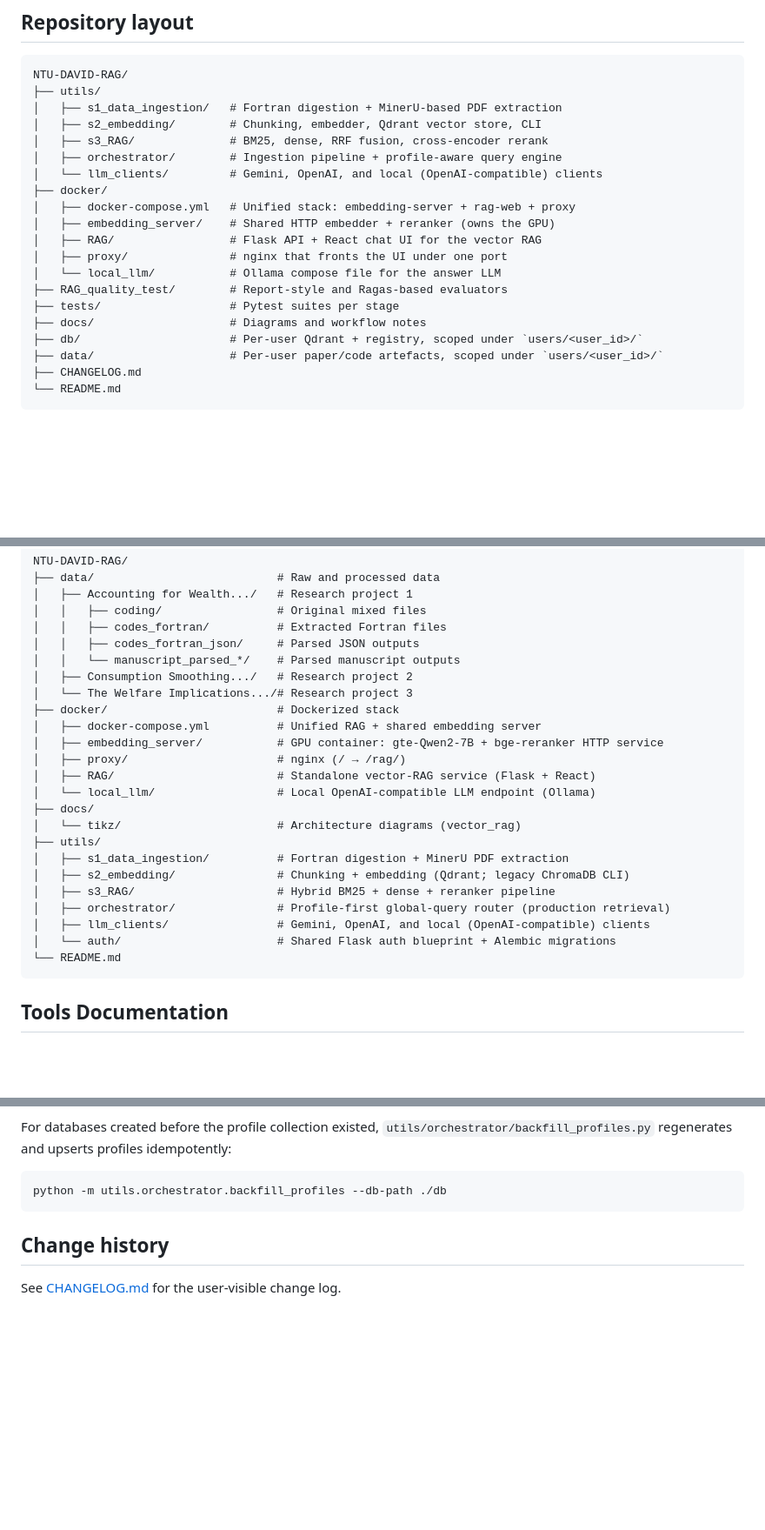
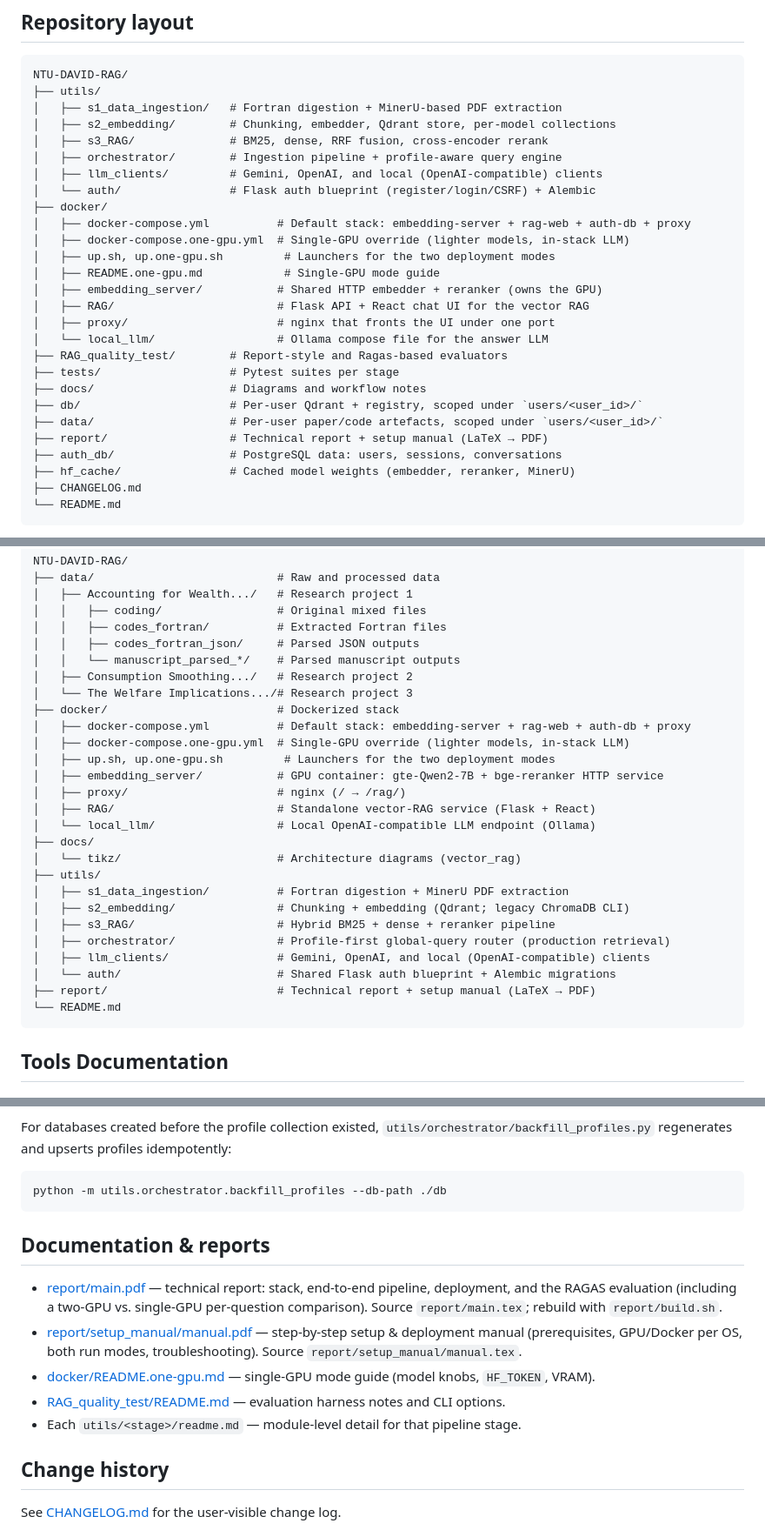
Before and after one commit to desmondc65/NTU-DAVID-RAG, a Markdown page: README.md, 3 parts joined by grey strips. Shown at 87% size. Drawn GitHub-style; blank space fills up the shorter version.

````diff
--- a/README.md
+++ b/README.md
@@ -16,21 +16,28 @@ Architecture diagram for the retrieval stack lives under [docs/tikz/](docs/tikz/
 NTU-DAVID-RAG/
 ├── utils/
 │   ├── s1_data_ingestion/   # Fortran digestion + MinerU-based PDF extraction
-│   ├── s2_embedding/        # Chunking, embedder, Qdrant vector store, CLI
+│   ├── s2_embedding/        # Chunking, embedder, Qdrant store, per-model collections
 │   ├── s3_RAG/              # BM25, dense, RRF fusion, cross-encoder rerank
 │   ├── orchestrator/        # Ingestion pipeline + profile-aware query engine
-│   └── llm_clients/         # Gemini, OpenAI, and local (OpenAI-compatible) clients
+│   ├── llm_clients/         # Gemini, OpenAI, and local (OpenAI-compatible) clients
+│   └── auth/                # Flask auth blueprint (register/login/CSRF) + Alembic
 ├── docker/
-│   ├── docker-compose.yml   # Unified stack: embedding-server + rag-web + proxy
-│   ├── embedding_server/    # Shared HTTP embedder + reranker (owns the GPU)
-│   ├── RAG/                 # Flask API + React chat UI for the vector RAG
-│   ├── proxy/               # nginx that fronts the UI under one port
-│   └── local_llm/           # Ollama compose file for the answer LLM
+│   ├── docker-compose.yml          # Default stack: embedding-server + rag-web + auth-db + proxy
+│   ├── docker-compose.one-gpu.yml  # Single-GPU override (lighter models, in-stack LLM)
+│   ├── up.sh, up.one-gpu.sh         # Launchers for the two deployment modes
+│   ├── README.one-gpu.md            # Single-GPU mode guide
+│   ├── embedding_server/           # Shared HTTP embedder + reranker (owns the GPU)
+│   ├── RAG/                        # Flask API + React chat UI for the vector RAG
+│   ├── proxy/                      # nginx that fronts the UI under one port
+│   └── local_llm/                  # Ollama compose file for the answer LLM
 ├── RAG_quality_test/        # Report-style and Ragas-based evaluators
 ├── tests/                   # Pytest suites per stage
 ├── docs/                    # Diagrams and workflow notes
 ├── db/                      # Per-user Qdrant + registry, scoped under `users/<user_id>/`
 ├── data/                    # Per-user paper/code artefacts, scoped under `users/<user_id>/`
+├── report/                  # Technical report + setup manual (LaTeX → PDF)
+├── auth_db/                 # PostgreSQL data: users, sessions, conversations
+├── hf_cache/                # Cached model weights (embedder, reranker, MinerU)
 ├── CHANGELOG.md
 └── README.md
 ```
@@ -221,7 +258,9 @@ NTU-DAVID-RAG/
 │   ├── Consumption Smoothing.../   # Research project 2
 │   └── The Welfare Implications.../# Research project 3
 ├── docker/                         # Dockerized stack
-│   ├── docker-compose.yml          # Unified RAG + shared embedding server
+│   ├── docker-compose.yml          # Default stack: embedding-server + rag-web + auth-db + proxy
+│   ├── docker-compose.one-gpu.yml  # Single-GPU override (lighter models, in-stack LLM)
+│   ├── up.sh, up.one-gpu.sh         # Launchers for the two deployment modes
 │   ├── embedding_server/           # GPU container: gte-Qwen2-7B + bge-reranker HTTP service
 │   ├── proxy/                      # nginx (/ → /rag/)
 │   ├── RAG/                        # Standalone vector-RAG service (Flask + React)
@@ -235,6 +274,7 @@ NTU-DAVID-RAG/
 │   ├── orchestrator/               # Profile-first global-query router (production retrieval)
 │   ├── llm_clients/                # Gemini, OpenAI, and local (OpenAI-compatible) clients
 │   └── auth/                       # Shared Flask auth blueprint + Alembic migrations
+├── report/                         # Technical report + setup manual (LaTeX → PDF)
 └── README.md
 ```
 
@@ -487,6 +529,14 @@ For databases created before the profile collection existed, `utils/orchestrator
 python -m utils.orchestrator.backfill_profiles --db-path ./db
 ```
 
+## Documentation & reports
+
+- [report/main.pdf](report/main.pdf) — technical report: stack, end-to-end pipeline, deployment, and the RAGAS evaluation (including a two-GPU vs. single-GPU per-question comparison). Source `report/main.tex`; rebuild with `report/build.sh`.
+- [report/setup_manual/manual.pdf](report/setup_manual/manual.pdf) — step-by-step setup & deployment manual (prerequisites, GPU/Docker per OS, both run modes, troubleshooting). Source `report/setup_manual/manual.tex`.
+- [docker/README.one-gpu.md](docker/README.one-gpu.md) — single-GPU mode guide (model knobs, `HF_TOKEN`, VRAM).
+- [RAG_quality_test/README.md](RAG_quality_test/README.md) — evaluation harness notes and CLI options.
+- Each `utils/<stage>/readme.md` — module-level detail for that pipeline stage.
+
 ## Change history
 
 See [CHANGELOG.md](CHANGELOG.md) for the user-visible change log.
````
Also changed, not shown: other parts of README.md (+38 -6 lines).
